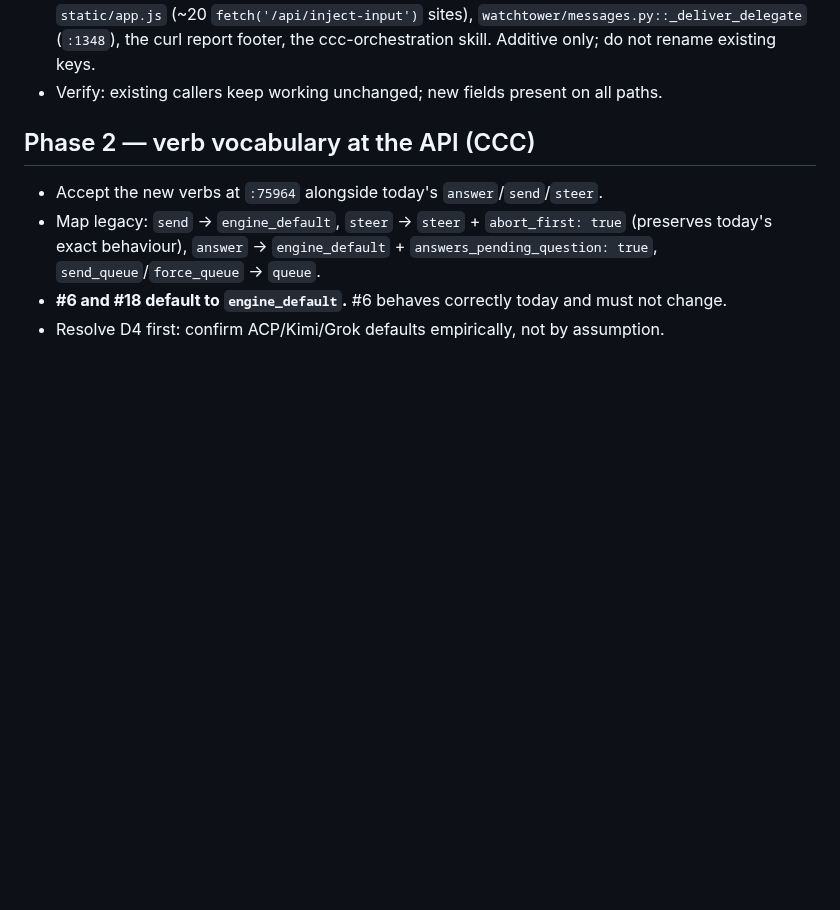
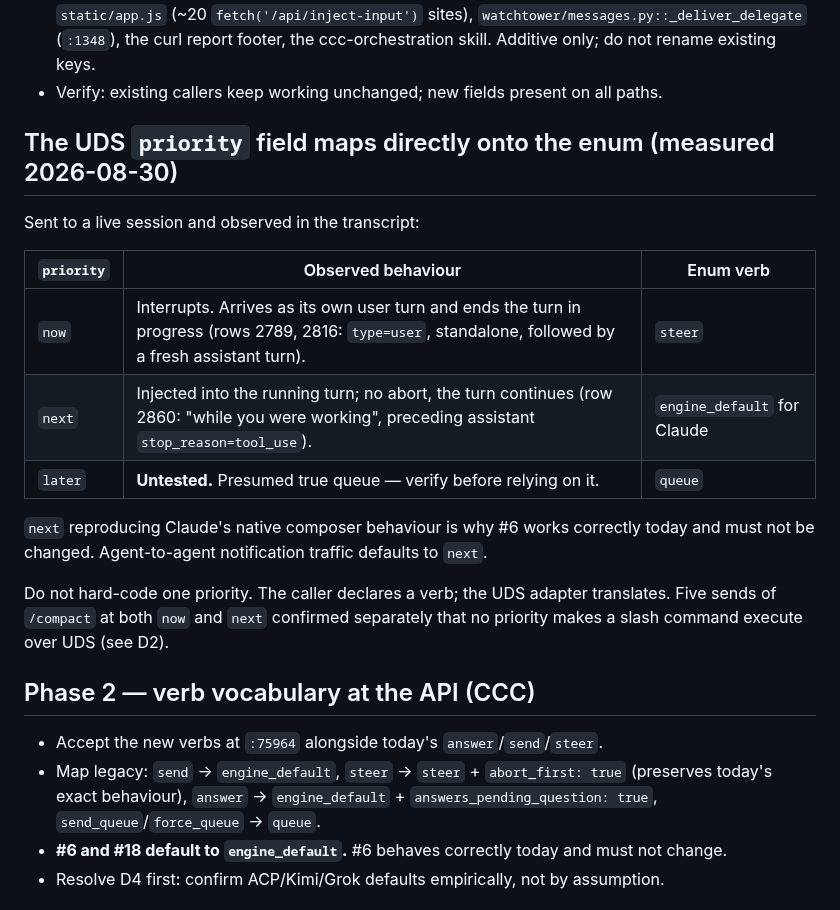
Before and after one commit to amirfish1/watchtower, a Markdown page: docs/ccc-1000-implementation-plan.md, the part around the change. GitHub-like rendering; blank space fills up the shorter version.

Commit message:
docs(ccc-1000): map UDS priority onto the delivery enum from measurement
now = steer (interrupts, own user turn), next = engine_default for Claude
(injected into the running turn, no abort), later = queue (untested).
Caller declares a verb; the adapter translates. No global default.

Co-Authored-By: Claude Opus 5 <noreply@anthropic.com>

```diff
--- a/docs/ccc-1000-implementation-plan.md
+++ b/docs/ccc-1000-implementation-plan.md
@@ -77,6 +77,24 @@ Add to every `/api/inject-input` response:
   `watchtower/messages.py::_deliver_delegate` (`:1348`), the curl report footer,
   the ccc-orchestration skill. Additive only; do not rename existing keys.
 - Verify: existing callers keep working unchanged; new fields present on all paths.
+
+## The UDS `priority` field maps directly onto the enum (measured 2026-08-30)
+
+Sent to a live session and observed in the transcript:
+
+| `priority` | Observed behaviour | Enum verb |
+|---|---|---|
+| `now` | Interrupts. Arrives as its own user turn and ends the turn in progress (rows 2789, 2816: `type=user`, standalone, followed by a fresh assistant turn). | `steer` |
+| `next` | Injected into the running turn; no abort, the turn continues (row 2860: "while you were working", preceding assistant `stop_reason=tool_use`). | `engine_default` for Claude |
+| `later` | **Untested.** Presumed true queue — verify before relying on it. | `queue` |
+
+`next` reproducing Claude's native composer behaviour is why #6 works correctly
+today and must not be changed. Agent-to-agent notification traffic defaults to
+`next`.
+
+Do not hard-code one priority. The caller declares a verb; the UDS adapter
+translates. Five sends of `/compact` at both `now` and `next` confirmed
+separately that no priority makes a slash command execute over UDS (see D2).
 
 ## Phase 2 — verb vocabulary at the API (CCC)
 
```
